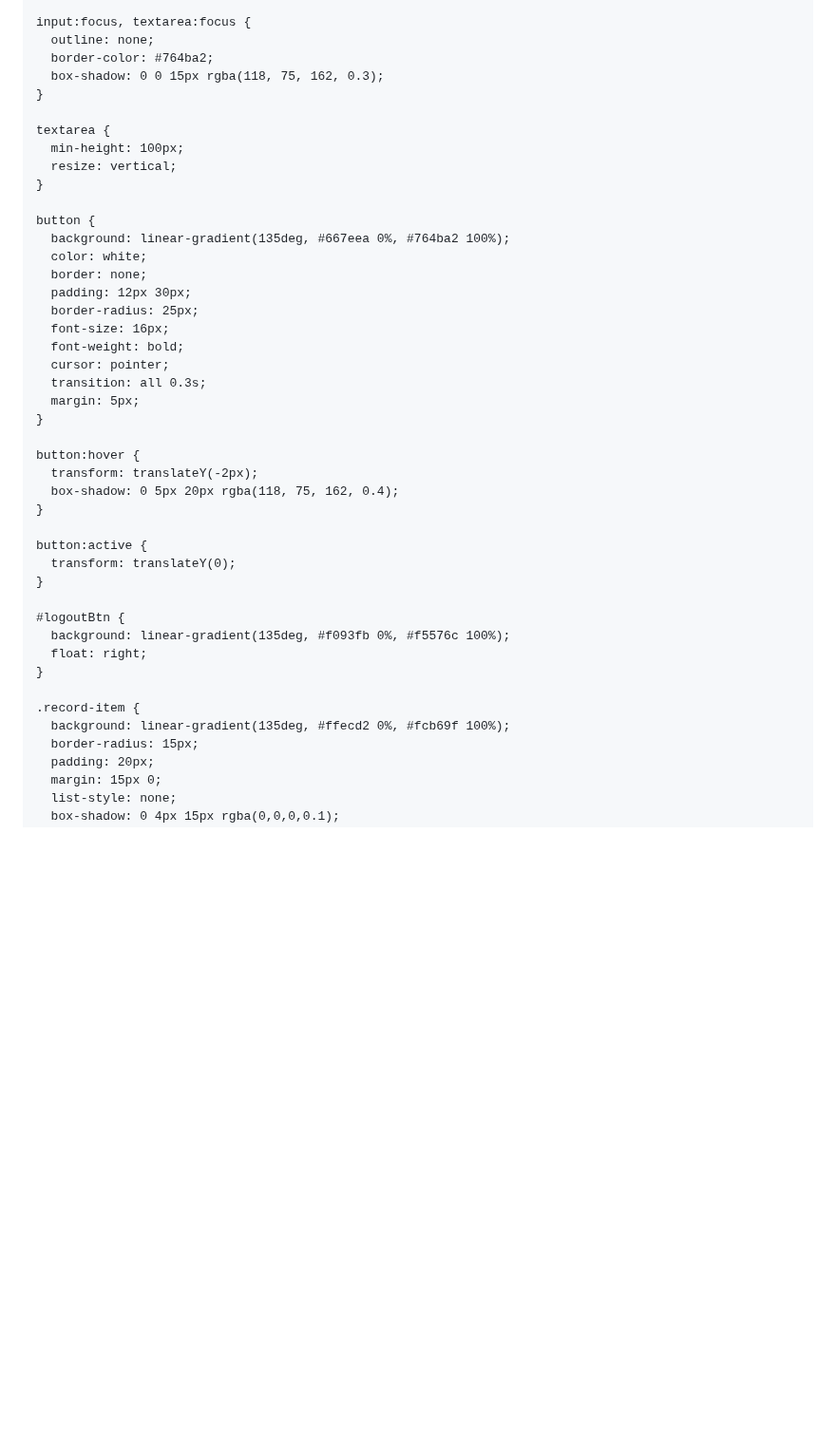
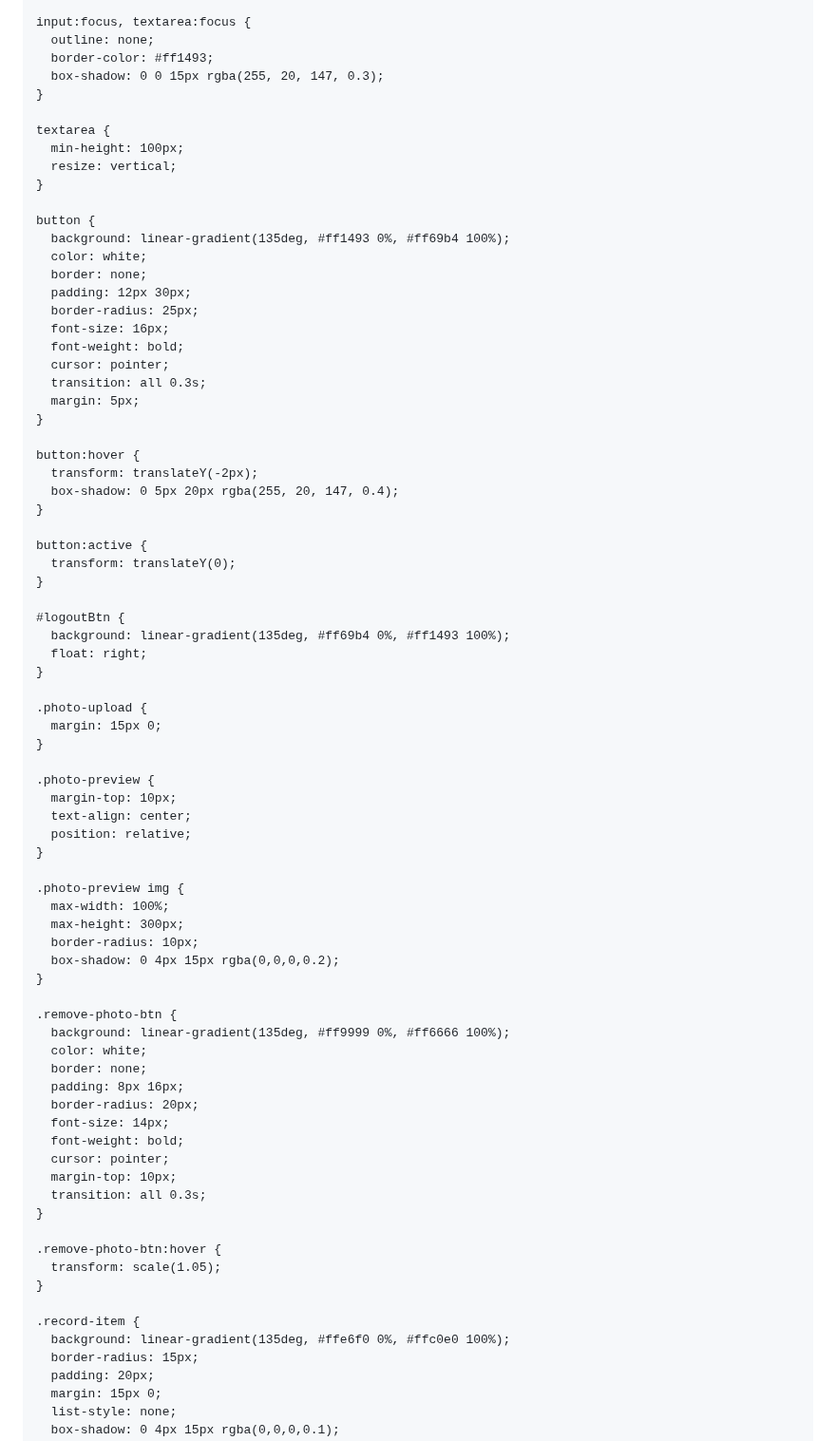
Before and after one commit to s311181-cell/120, a Markdown page: README.md, the part around one of its changes. Shown at 95% size. Drawn GitHub-style; blank space fills up the shorter version.

```diff
--- a/README.md
+++ b/README.md
@@ -63,8 +103,8 @@
 
     input:focus, textarea:focus {
       outline: none;
-      border-color: #764ba2;
-      box-shadow: 0 0 15px rgba(118, 75, 162, 0.3);
+      border-color: #ff1493;
+      box-shadow: 0 0 15px rgba(255, 20, 147, 0.3);
     }
 
     textarea {
@@ -73,7 +113,7 @@
     }
 
     button {
-      background: linear-gradient(135deg, #667eea 0%, #764ba2 100%);
+      background: linear-gradient(135deg, #ff1493 0%, #ff69b4 100%);
       color: white;
       border: none;
       padding: 12px 30px;
@@ -87,7 +127,7 @@
 
     button:hover {
       transform: translateY(-2px);
-      box-shadow: 0 5px 20px rgba(118, 75, 162, 0.4);
+      box-shadow: 0 5px 20px rgba(255, 20, 147, 0.4);
     }
 
     button:active {
@@ -95,12 +135,46 @@
     }
 
     #logoutBtn {
-      background: linear-gradient(135deg, #f093fb 0%, #f5576c 100%);
+      background: linear-gradient(135deg, #ff69b4 0%, #ff1493 100%);
       float: right;
     }
 
+    .photo-upload {
+      margin: 15px 0;
+    }
+
+    .photo-preview {
+      margin-top: 10px;
+      text-align: center;
+      position: relative;
+    }
+
+    .photo-preview img {
+      max-width: 100%;
+      max-height: 300px;
+      border-radius: 10px;
+      box-shadow: 0 4px 15px rgba(0,0,0,0.2);
+    }
+
+    .remove-photo-btn {
+      background: linear-gradient(135deg, #ff9999 0%, #ff6666 100%);
+      color: white;
+      border: none;
+      padding: 8px 16px;
+      border-radius: 20px;
+      font-size: 14px;
+      font-weight: bold;
+      cursor: pointer;
+      margin-top: 10px;
+      transition: all 0.3s;
+    }
+
+    .remove-photo-btn:hover {
+      transform: scale(1.05);
+    }
+
     .record-item {
-      background: linear-gradient(135deg, #ffecd2 0%, #fcb69f 100%);
+      background: linear-gradient(135deg, #ffe6f0 0%, #ffc0e0 100%);
       border-radius: 15px;
       padding: 20px;
       margin: 15px 0;
```
Also changed, not shown: other parts of README.md (+241 -110 lines).
